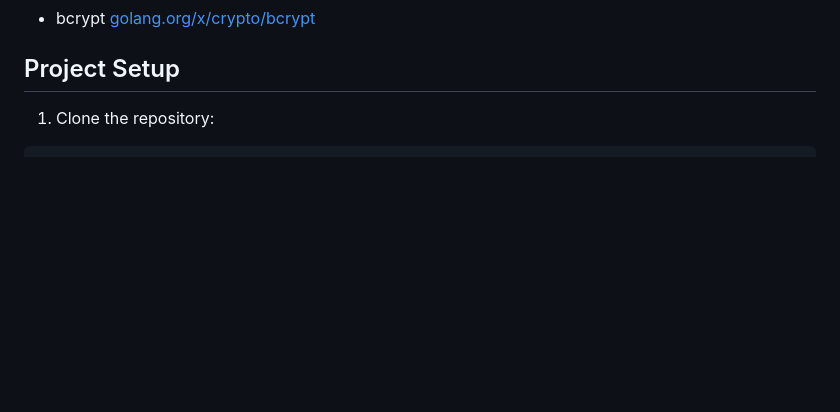
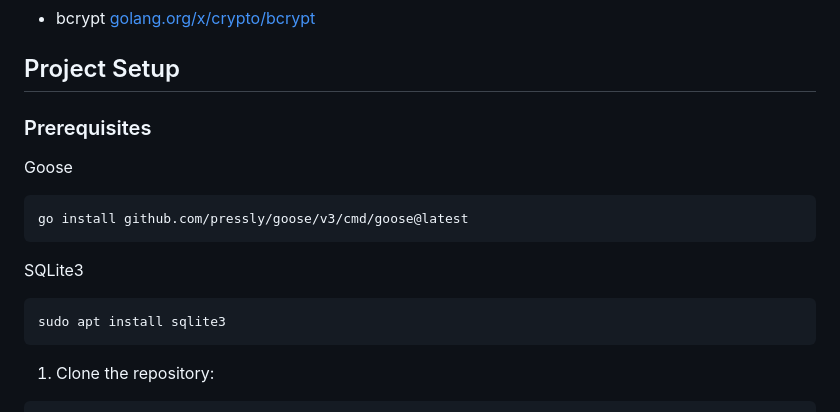
Before and after one commit to mohits-git/xss-lab, a Markdown page: README.md, the part around the change. GitHub-like rendering; blank space fills up the shorter version.

Commit message:
readme: add prerequisites

````diff
--- a/README.md
+++ b/README.md
@@ -17,6 +17,16 @@ XSS-Lab is a simple blog website built with Go. There are many vulnerabilities l
 - bcrypt [golang.org/x/crypto/bcrypt](golang.org/x/crypto/bcrypt)
 
 ## Project Setup
+### Prerequisites
+Goose
+```bash
+go install github.com/pressly/goose/v3/cmd/goose@latest
+```
+SQLite3
+```bash
+sudo apt install sqlite3
+```
+
 1. Clone the repository:
 ```bash
 git clone <repository-url>
````
